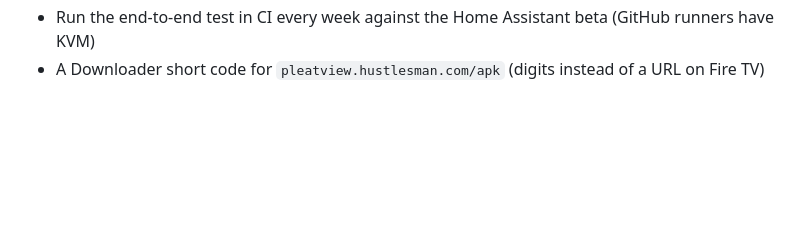
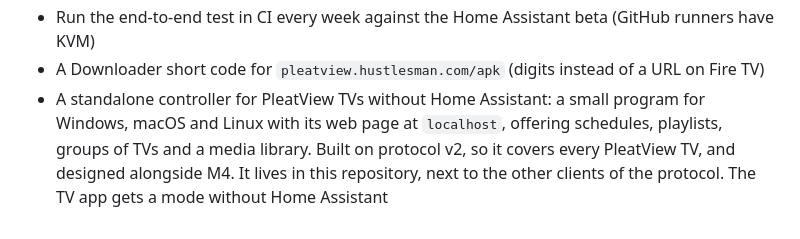
Before and after one commit to FleRoYs/pleatview, a Markdown page: ROADMAP.md, the part around the change. Rendered like a GitHub page; blank space fills up the shorter version.

Commit message:
Roadmap: a standalone controller in the parking lot (#46)
Co-authored-by: Claude Opus 5.5 <noreply@anthropic.com>

```diff
--- a/ROADMAP.md
+++ b/ROADMAP.md
@@ -271,3 +271,8 @@ Ideas we'll consider after M6, or between milestones if there's slack:
 - Several Home Assistant servers on one TV
 - Run the end-to-end test in CI every week against the Home Assistant beta (GitHub runners have KVM)
 - A Downloader short code for `pleatview.hustlesman.com/apk` (digits instead of a URL on Fire TV)
+- A standalone controller for PleatView TVs without Home Assistant: a small program for
+  Windows, macOS and Linux with its web page at `localhost`, offering schedules, playlists,
+  groups of TVs and a media library. Built on protocol v2, so it covers every PleatView TV,
+  and designed alongside M4. It lives in this repository, next to the other clients of the
+  protocol. The TV app gets a mode without Home Assistant
```
